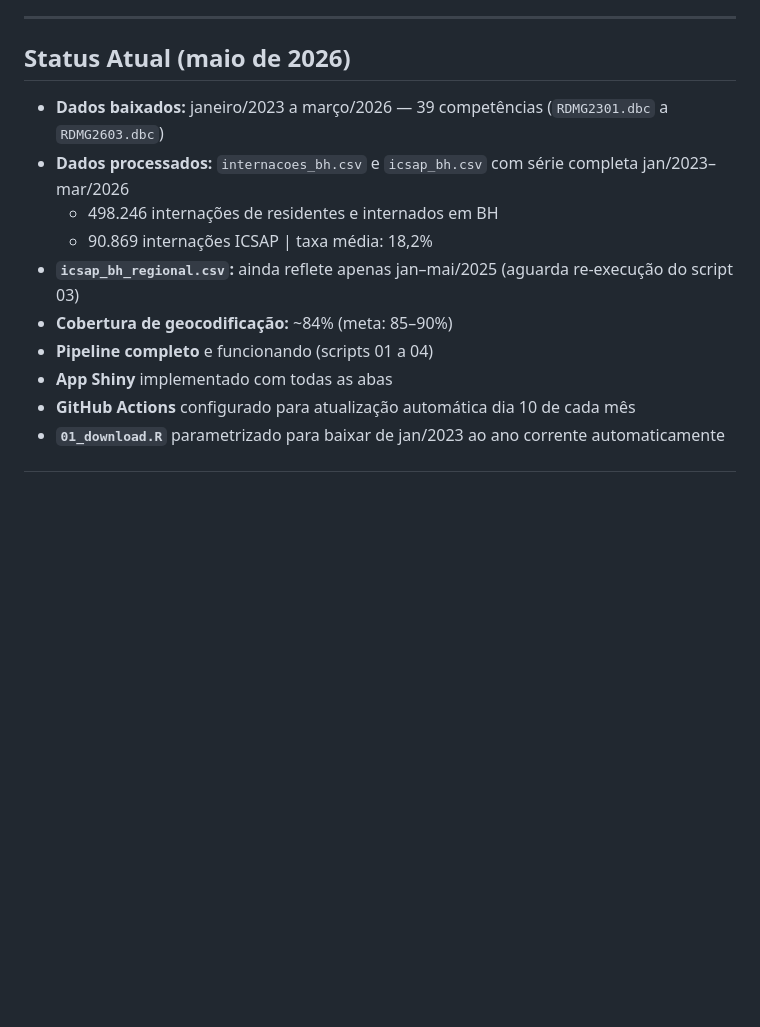
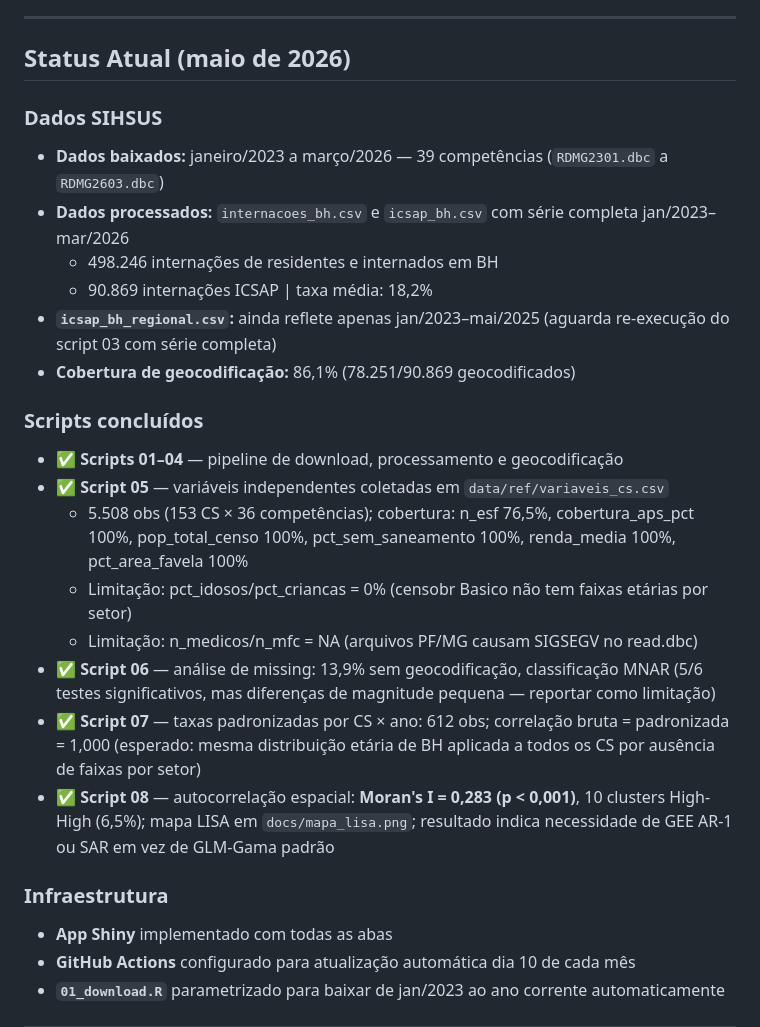
Before and after one commit to Brunoavfer/sihsus-icsap-bh, a Markdown page: CLAUDE.md, the part around one of its changes. Rendered like a GitHub page; blank space fills up the shorter version.

```diff
--- a/CLAUDE.md
+++ b/CLAUDE.md
@@ -153,13 +168,25 @@ O filtro de CS é dependente do filtro de regional — ao selecionar uma regiona
 
 ## Status Atual (maio de 2026)
 
+### Dados SIHSUS
 - **Dados baixados:** janeiro/2023 a março/2026 — 39 competências (`RDMG2301.dbc` a `RDMG2603.dbc`)
 - **Dados processados:** `internacoes_bh.csv` e `icsap_bh.csv` com série completa jan/2023–mar/2026
   - 498.246 internações de residentes e internados em BH
   - 90.869 internações ICSAP | taxa média: 18,2%
-- **`icsap_bh_regional.csv`:** ainda reflete apenas jan–mai/2025 (aguarda re-execução do script 03)
-- **Cobertura de geocodificação:** ~84% (meta: 85–90%)
-- **Pipeline completo** e funcionando (scripts 01 a 04)
+- **`icsap_bh_regional.csv`:** ainda reflete apenas jan/2023–mai/2025 (aguarda re-execução do script 03 com série completa)
+- **Cobertura de geocodificação:** 86,1% (78.251/90.869 geocodificados)
+
+### Scripts concluídos
+- ✅ **Scripts 01–04** — pipeline de download, processamento e geocodificação
+- ✅ **Script 05** — variáveis independentes coletadas em `data/ref/variaveis_cs.csv`
+  - 5.508 obs (153 CS × 36 competências); cobertura: n_esf 76,5%, cobertura_aps_pct 100%, pop_total_censo 100%, pct_sem_saneamento 100%, renda_media 100%, pct_area_favela 100%
+  - Limitação: pct_idosos/pct_criancas = 0% (censobr Basico não tem faixas etárias por setor)
+  - Limitação: n_medicos/n_mfc = NA (arquivos PF/MG causam SIGSEGV no read.dbc)
+- ✅ **Script 06** — análise de missing: 13,9% sem geocodificação, classificação MNAR (5/6 testes significativos, mas diferenças de magnitude pequena — reportar como limitação)
+- ✅ **Script 07** — taxas padronizadas por CS × ano: 612 obs; correlação bruta = padronizada = 1,000 (esperado: mesma distribuição etária de BH aplicada a todos os CS por ausência de faixas por setor)
+- ✅ **Script 08** — autocorrelação espacial: **Moran's I = 0,283 (p < 0,001)**, 10 clusters High-High (6,5%); mapa LISA em `docs/mapa_lisa.png`; resultado indica necessidade de GEE AR-1 ou SAR em vez de GLM-Gama padrão
+
+### Infraestrutura
 - **App Shiny** implementado com todas as abas
 - **GitHub Actions** configurado para atualização automática dia 10 de cada mês
 - **`01_download.R`** parametrizado para baixar de jan/2023 ao ano corrente automaticamente
```
Also changed, not shown: other parts of CLAUDE.md (+47 -19 lines).
